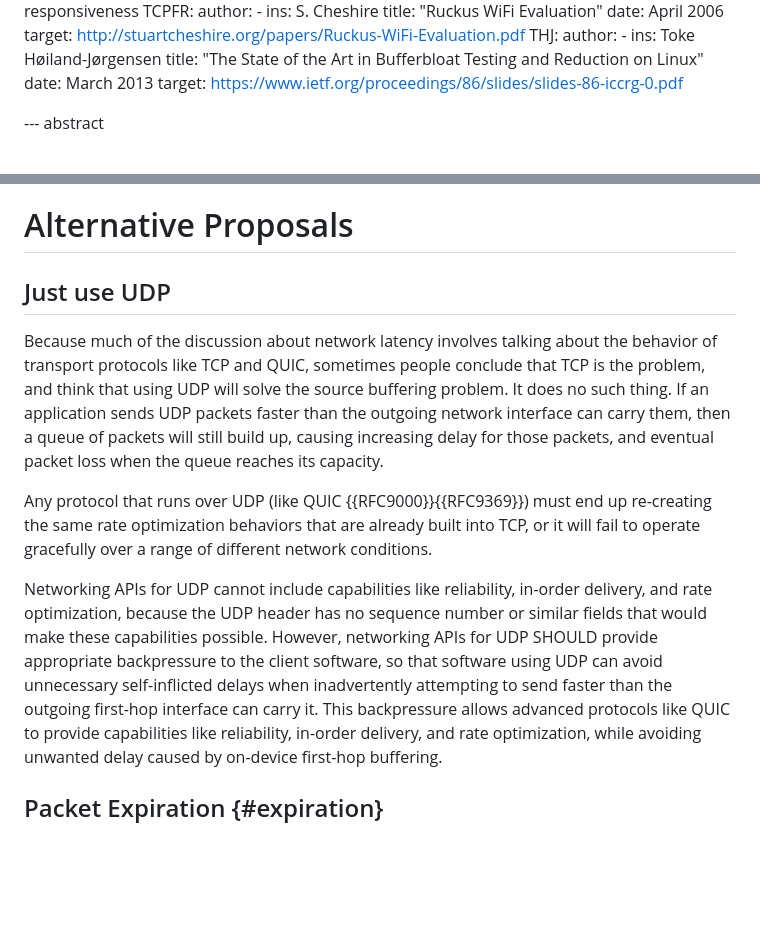
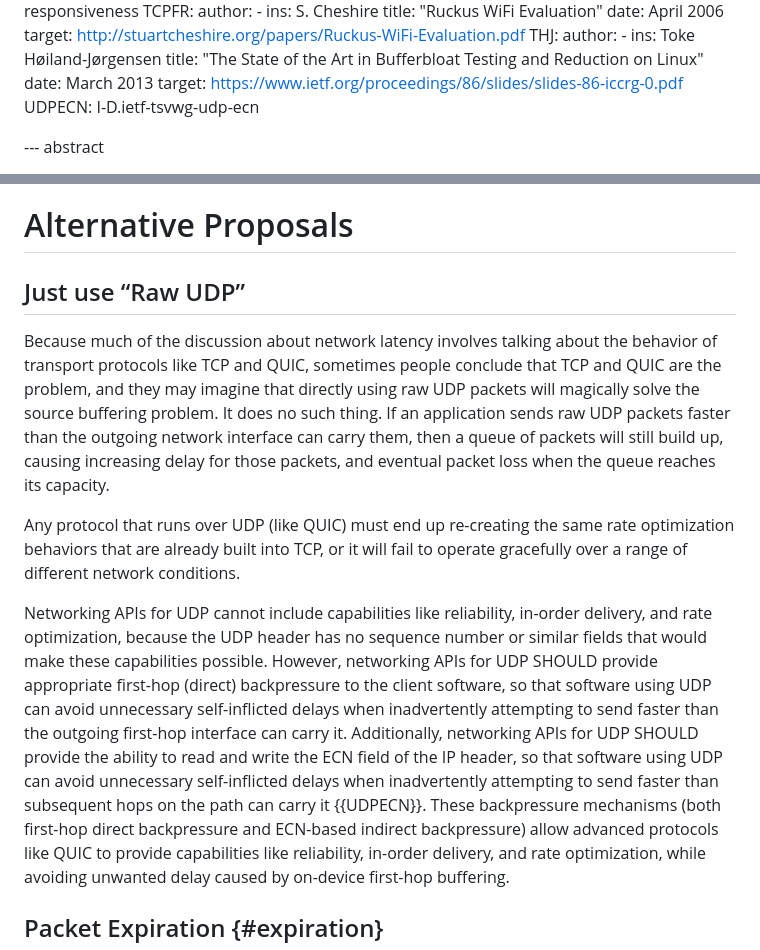
Before and after one commit to StuartCheshire/draft-cheshire-sbm, a Markdown page: draft-cheshire-sbm.md, 2 parts joined by grey strips. Drawn GitHub-style; blank space fills up the shorter version.

Commit message:
Add mention of ECN for UDP

```diff
--- a/draft-cheshire-sbm.md
+++ b/draft-cheshire-sbm.md
@@ -113,6 +113,7 @@ informative:
     title: "The State of the Art in Bufferbloat Testing and Reduction on Linux"
     date: March 2013
     target: https://www.ietf.org/proceedings/86/slides/slides-86-iccrg-0.pdf
+  UDPECN: I-D.ietf-tsvwg-udp-ecn
 
 --- abstract
 
@@ -1119,20 +1120,20 @@ to regulate the rate that data is being sent.
 
 # Alternative Proposals
 
-## Just use UDP
+## Just use “Raw UDP”
 
 Because much of the discussion about network latency involves
 talking about the behavior of transport protocols like TCP and QUIC,
-sometimes people conclude that TCP is the problem,
-and think that using UDP will solve the source buffering problem.
+sometimes people conclude that TCP and QUIC are the problem,
+and they may imagine that directly using raw UDP packets
+will magically solve the source buffering problem.
 It does no such thing.
-If an application sends UDP packets faster than the outgoing
+If an application sends raw UDP packets faster than the outgoing
 network interface can carry them, then a queue of packets
 will still build up, causing increasing delay for those packets,
 and eventual packet loss when the queue reaches its capacity.
 
-Any protocol that runs over UDP
-(like QUIC {{RFC9000}}{{RFC9369}}) must end up
+Any protocol that runs over UDP (like QUIC) must end up
 re-creating the same rate optimization behaviors that
 are already built into TCP, or it will fail to operate
 gracefully over a range of different network conditions.
@@ -1142,11 +1143,18 @@ reliability, in-order delivery, and rate optimization,
 because the UDP header has no sequence number or similar
 fields that would make these capabilities possible.
 However, networking APIs for UDP SHOULD provide appropriate
-backpressure to the client software, so that software
-using UDP can avoid unnecessary self-inflicted
-delays when inadvertently attempting to send faster
-than the outgoing first-hop interface can carry it.
-This backpressure allows advanced protocols
+first-hop (direct) backpressure to the client software,
+so that software using UDP can avoid unnecessary self-inflicted
+delays when inadvertently attempting to send faster than
+the outgoing first-hop interface can carry it.
+Additionally, networking APIs for UDP SHOULD provide the
+ability to read and write the ECN field of the IP header,
+so that software using UDP can avoid unnecessary self-inflicted
+delays when inadvertently attempting to send faster than
+subsequent hops on the path can carry it {{UDPECN}}.
+These backpressure mechanisms
+(both first-hop direct backpressure and ECN-based indirect backpressure)
+allow advanced protocols
 like QUIC to provide capabilities like reliability,
 in-order delivery, and rate optimization, while avoiding
 unwanted delay caused by on-device first-hop buffering.
```
